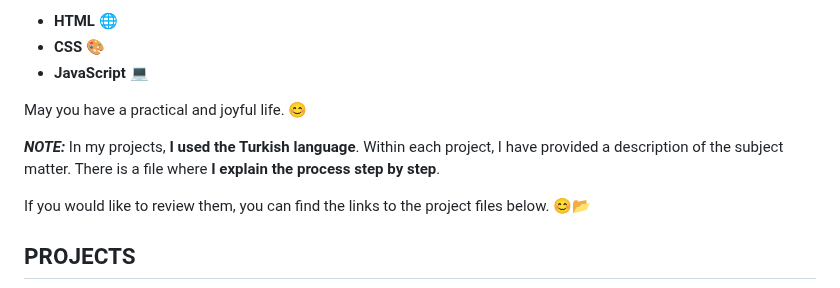
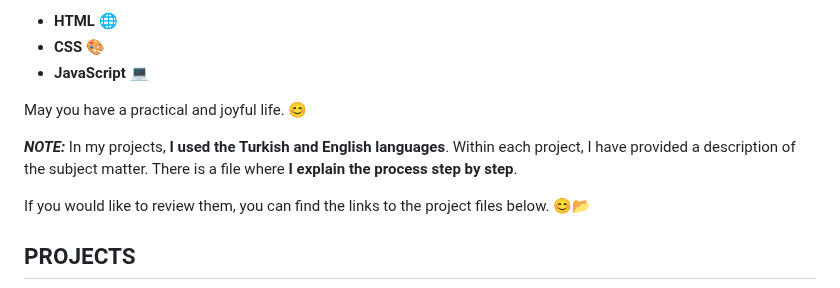
Before and after one commit to agunduuz/single-template, a Markdown page: README.md, the part around the change. Rendered like a GitHub page.

```diff
--- a/README.md
+++ b/README.md
@@ -11,7 +11,7 @@ The fundamental tools used in the projects are for a Basic Front-End Developer:
 
 May you have a practical and joyful life. 😊
 
-**_NOTE:_** In my projects, **I used the Turkish language**. Within each project, I have provided a description of the subject matter.
+**_NOTE:_** In my projects, **I used the Turkish and English languages**. Within each project, I have provided a description of the subject matter.
 There is a file where **I explain the process step by step**. <br>
 
 If you would like to review them, you can find the links to the project files below. 😊📂
```
